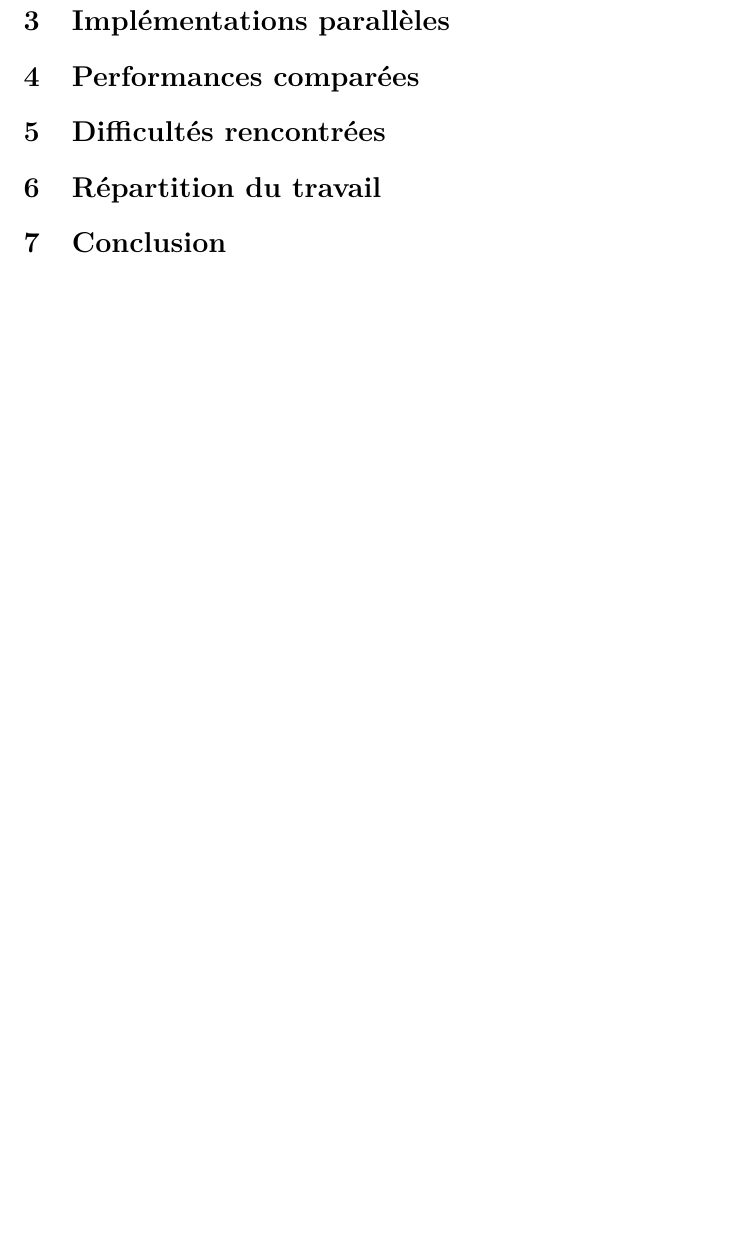
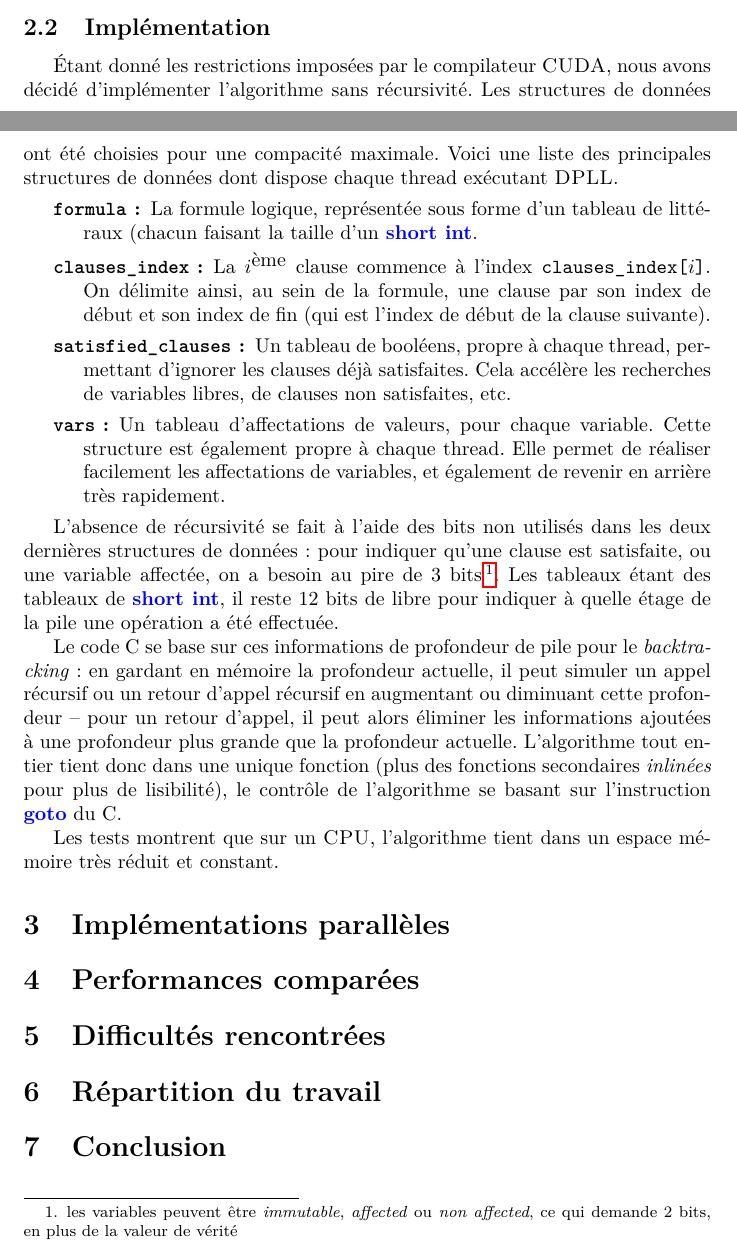
Before and after one commit to c-cube/abrasatcuda, a LaTeX document (doc/rapport.tex): part of page 3 of 3 before the commit and two parts of pages 2 and 3 of 3 after it, the two joined at a grey line, cut at the place of the change, the shorter picture padded with empty space. Compiled offline with pdfLaTeX.

Commit message:
description of the implementation of DPLL done.
git-svn-id: http://abrasatcuda.googlecode.com/svn/trunk@172 34a82d08-26cd-11df-8a64-89189411362a

```diff
--- a/doc/rapport.tex
+++ b/doc/rapport.tex
@@ -45,7 +45,8 @@ frame=single
 \newcommand{\alert}[1]{\fbox{\textbf{#1}}}
 
 \newcommand{\keyword}[1]{\textbf{\textcolor{blue}{#1}}}
-\newcommand{\code}[1]{\texttt{\textcolor{green}{#1}}}
+%\newcommand{\code}[1]{\texttt{\textcolor{green}{#1}}}
+\newcommand{\code}[1]{\texttt{{#1}}}
 \newcommand{\cuda}{\textsc{CUDA}}
 
 
@@ -98,6 +101,26 @@ Nous nous sommes basés sur l'algorithme nommé \textsc{DPLL}, du nom de ses cr
 \ENDWHILE
 \end{algorithmic}
 \end{algorithm}
+%}}}
+
+\subsection{Implémentation}
+% {{{
+Étant donné les restrictions imposées par le compilateur \cuda, nous avons décidé d'implémenter l'algorithme sans récursivité. Les structures de données ont été choisies pour une compacité maximale. Voici une liste des principales structures de données dont dispose chaque thread exécutant \textsc{DPLL}.
+\begin{description}
+    \item[\code{formula} :] La formule logique, représentée sous forme d'un tableau de littéraux (chacun faisant la taille d'un \keyword{short int}.
+    \item[\code{clauses\_index} :] La $i^{\textrm{ème}}$ clause commence à l'index \code{clauses\_index[$i$]}. On délimite ainsi, au sein de la formule, une clause par son index de début et son index de fin (qui est l'index de début de la clause suivante).
+    \item[\code{satisfied\_clauses} :] Un tableau de booléens, propre à chaque thread, permettant d'ignorer les clauses déjà satisfaites. Cela accélère les recherches de variables libres, de clauses non satisfaites, etc.
+    \item[\code{vars} :] Un tableau d'affectations de valeurs, pour chaque variable. Cette structure est également propre à chaque thread. Elle permet de réaliser facilement les affectations de variables, et également de revenir en arrière très rapidement.
+\end{description}
+
+L'absence de récursivité se fait à l'aide des bits non utilisés dans les deux dernières structures de données : pour indiquer qu'une clause est satisfaite, ou une variable affectée, on a besoin au pire de 3 bits\footnote{les variables peuvent être \emph{immutable}, \emph{affected} ou \emph{non affected}, ce qui demande 2 bits, en plus de la valeur de vérité}. Les tableaux étant des tableaux de \keyword{short int}, il reste 12 bits de libre pour indiquer à quelle étage de la pile une opération a été effectuée.
+
+Le code C se base sur ces informations de profondeur de pile pour le \emph{backtracking} : en gardant en mémoire la profondeur actuelle, il peut simuler un appel récursif ou un retour d'appel récursif en augmentant ou diminuant cette profondeur -- pour un retour d'appel, il peut alors éliminer les informations ajoutées à une profondeur plus grande que la profondeur actuelle. L'algorithme tout entier tient donc dans une unique fonction (plus des fonctions secondaires \emph{inlinées} pour plus de lisibilité), le contrôle de l'algorithme se basant sur l'instruction \keyword{goto} du C.
+
+Les tests montrent que sur un \textsc{CPU}, l'algorithme tient dans un espace mémoire très réduit et constant.
+
+%}}}
+
 
 
 %}}}
```
Also changed, not shown: doc/rapport.tex (2 more changed lines).
